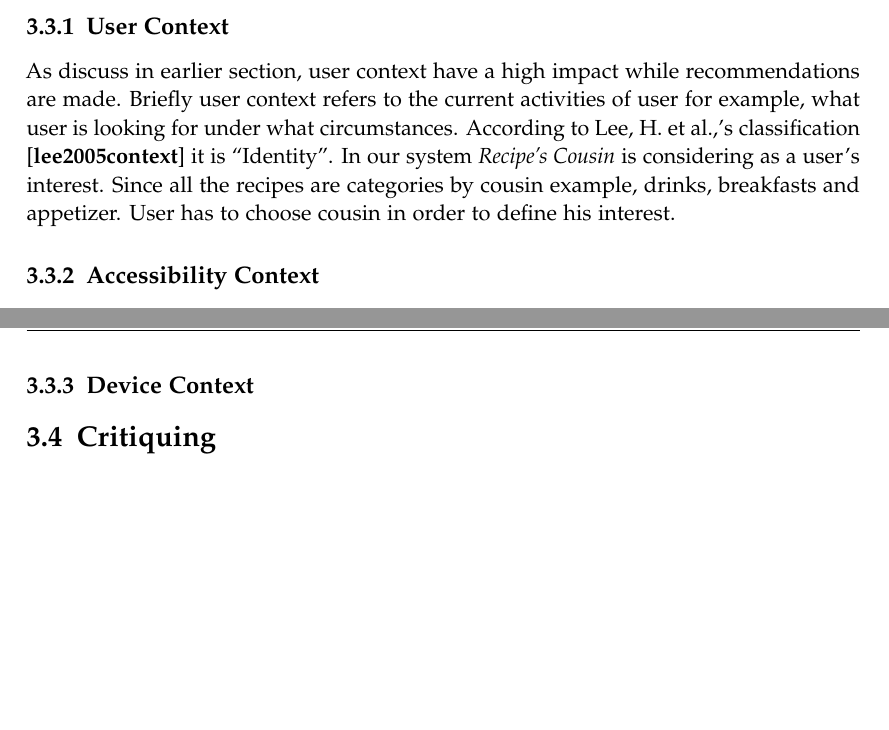
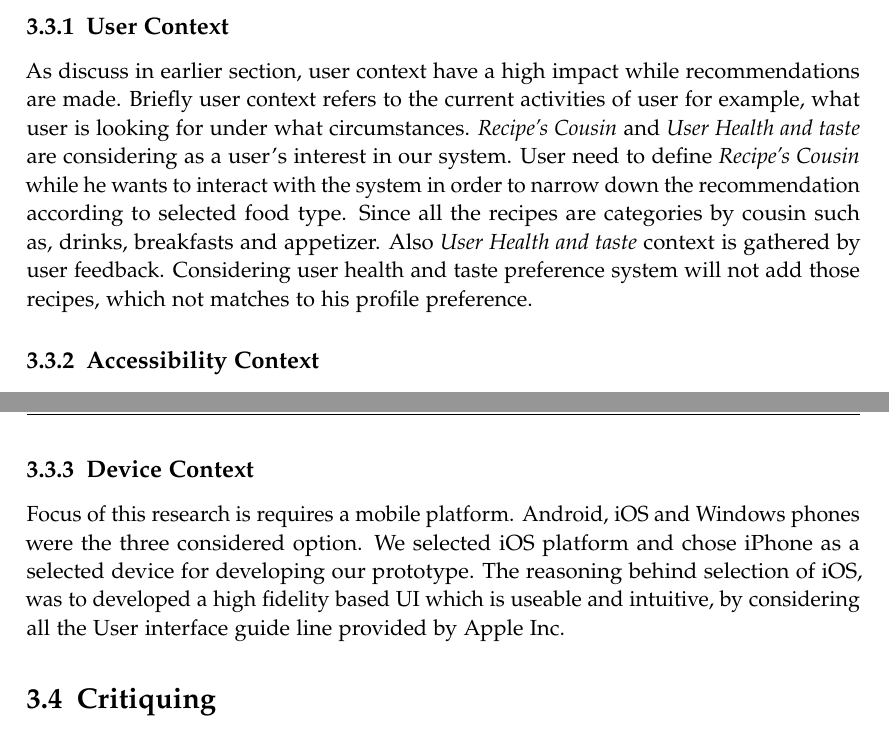
Before and after one commit to kashankhan/Thesis, a LaTeX thesis (main.tex, which reads Chapters/system_components.tex): two parts of pages 35 and 36 of 45, joined at a grey line, cut so that both start at the same text, the shorter picture padded with empty space. The pictures show the PDF file main.pdf that the author committed with the source.

Commit message:
context completed

```diff
--- a/Chapters/system_components.tex
+++ b/Chapters/system_components.tex
@@ -120,15 +120,15 @@ Considering Lee, H. et al.,’s classification\cite{lee2005context} as a foundat
 
 \subsection{User Context}
 
-As discuss in earlier section, user context have a high impact while recommendations are made.  Briefly user context refers to the current activities of user for example, what user is looking for under what circumstances. According to Lee, H. et al.,’s classification \cite{lee2005context} it is “Identity”.  In our system \textit{Recipe’s Cousin} is considering as a user’s interest. Since all the recipes are categories by cousin example, drinks, breakfasts and appetizer. User has to choose cousin in order to define his interest.
+As discuss in earlier section, user context have a high impact while recommendations are made.  Briefly user context refers to the current activities of user for example, what user is looking for under what circumstances. \textit{Recipe’s Cousin} and \textit{User Health and taste}  are considering as a user’s interest in our system. User need to define \textit{Recipe’s Cousin} while he wants to interact with the system in order to narrow down the recommendation  according to selected food type. Since all the recipes are categories by cousin such as, drinks, breakfasts and appetizer.  Also \textit{User Health and taste}  context is gathered by user feedback. Considering user health and taste preference system will not add those recipes, which not matches to his profile preference.
 
 \subsection{Accessibility Context}
 
 Accessibility context is a combination of “Activity” and “Time” according to above mentioned classification \cite{lee2005context}.  Following are attributes which are related to our system: \textit{Cooking Time} indicates that how much time user have for cooking so that system can recommend him only those recipes which are related to user’s preferred cooking time. \textit{Recipe’s Next Cooking Time} suppose user like the recipe and cook it. System will not recommend that particular cooked recipe for a week. Assumption behind one-week cooking gap for a cooked recipe was to provide verity of recipes to user to maintain his interest.
 
-
 \subsection{Device Context}
 
+Focus of this research is requires a mobile platform. Android, iOS and Windows phones were the three considered option. We selected iOS platform and chose iPhone as a selected device for developing our prototype. The reasoning behind selection of iOS, was to developed a high fidelity based UI which is useable and intuitive, by considering all the User interface guide line provided by Apple Inc.
 
 \section{Critiquing}
 
```
Also changed, not shown: main.pdf, 3 other files.
